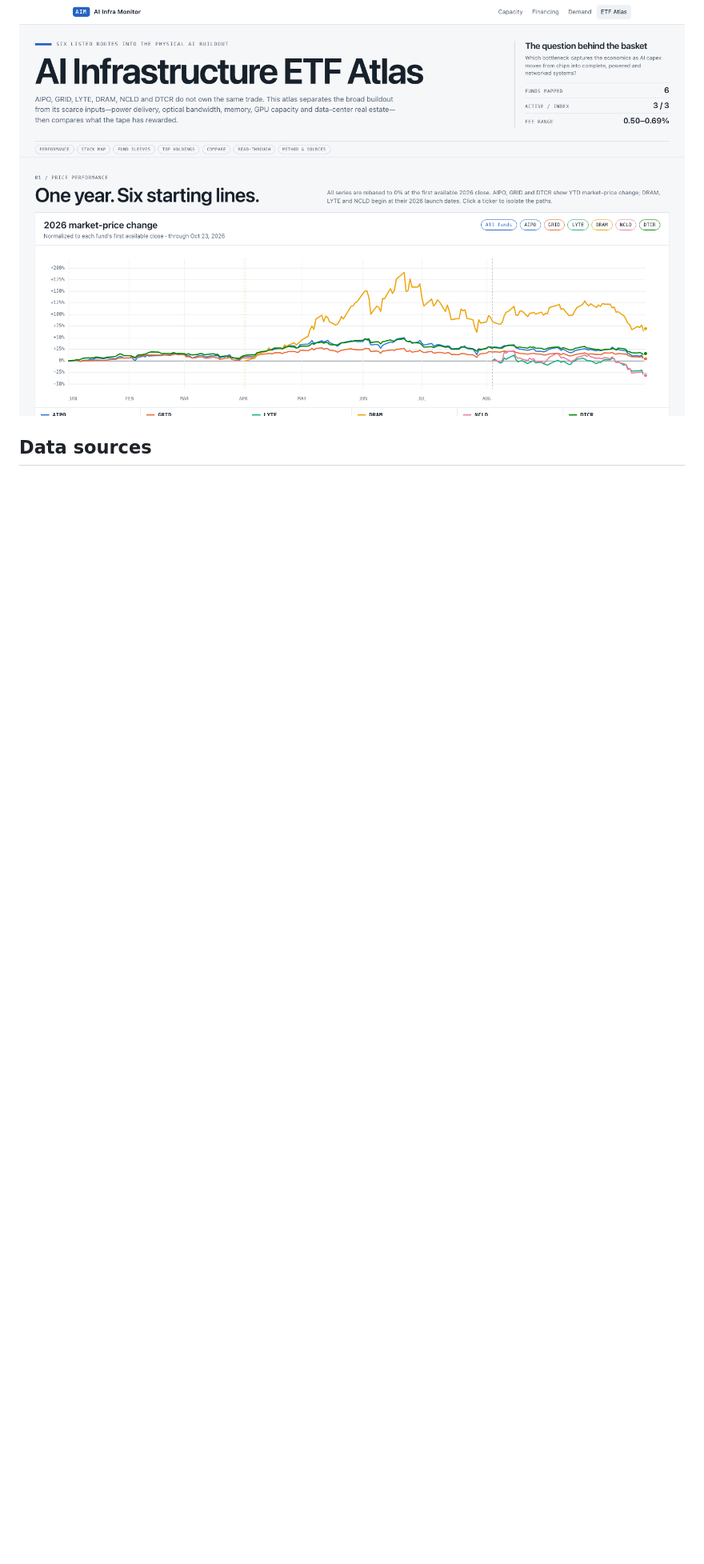
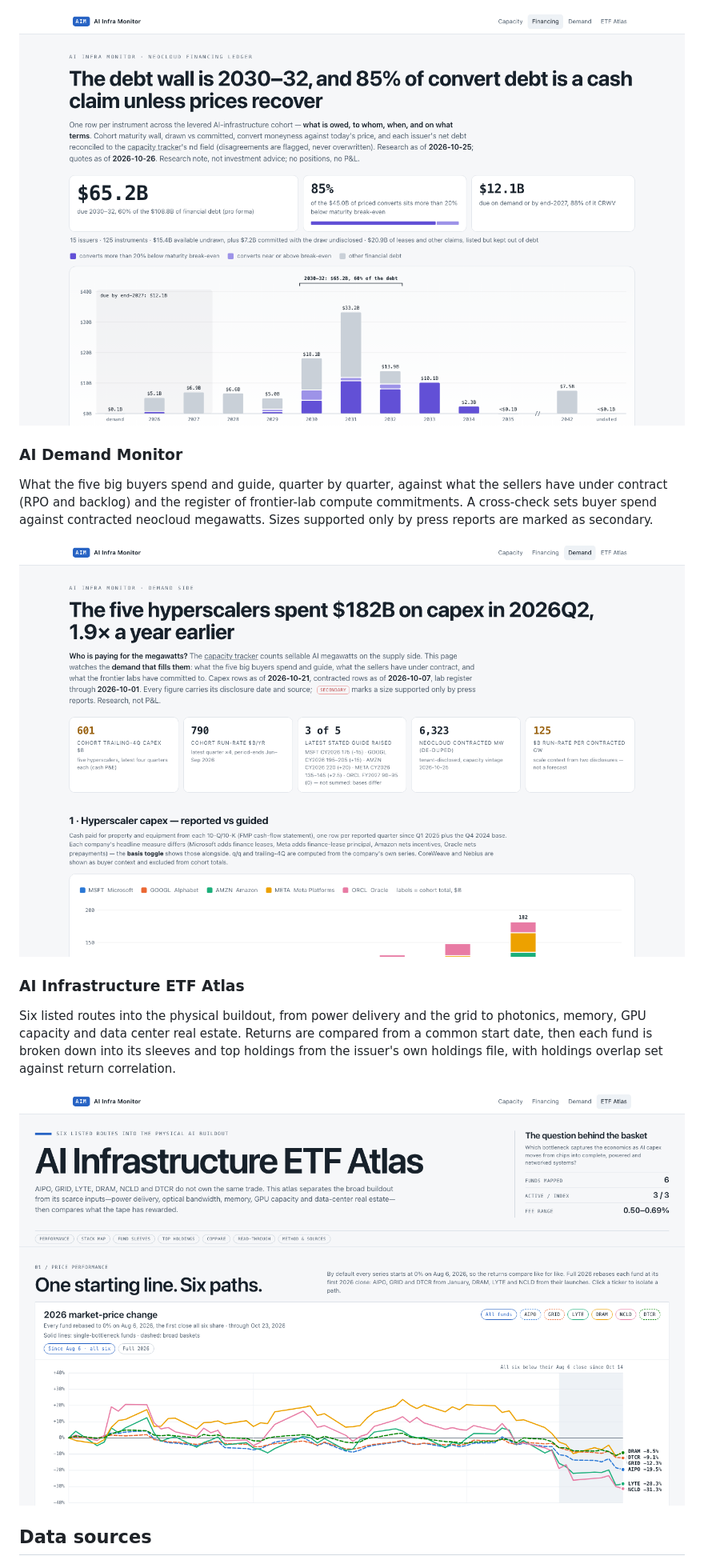
Before and after one commit to ewyluda/ai-infra-monitor, a Markdown page: README.md, the part around one of its changes. Shown at 80% size. Rendered like a GitHub page; pictures changed too: docs/img/ai-demand-monitor.png, docs/img/ai-infrastructure-etf-atlas.png, docs/img/neocloud-financing-ledger.png; blank space fills up the shorter version.

Commit message:
README: per-dashboard sections and screenshots of the redesigned pages
Co-Authored-By: Claude Opus 5.5 <noreply@anthropic.com>

```diff
--- a/README.md
+++ b/README.md
@@ -30,5 +43,23 @@ company disclosures.**
 
-<img alt="AI Infrastructure ETF Atlas: 2026 performance of six AI infrastructure ETFs and their holdings" src="docs/img/ai-infrastructure-etf-atlas.png">
+<img alt="Neocloud Financing Ledger: the 2030–32 debt wall, split into converts below break-even, converts near break-even and other financial debt" src="docs/img/neocloud-financing-ledger.png">
+
+### AI Demand Monitor
+
+What the five big buyers spend and guide, quarter by quarter, against what the sellers have under
+contract (RPO and backlog) and the register of frontier-lab compute commitments. A cross-check
+sets buyer spend against contracted neocloud megawatts. Sizes supported only by press reports are
+marked as secondary.
+
+<img alt="AI Demand Monitor: headline finding on hyperscaler capex, cohort tiles, and stacked quarterly capex by company" src="docs/img/ai-demand-monitor.png">
+
+### AI Infrastructure ETF Atlas
+
+Six listed routes into the physical buildout, from power delivery and the grid to photonics,
+memory, GPU capacity and data center real estate. Returns are compared from a common start date,
+then each fund is broken down into its sleeves and top holdings from the issuer's own holdings
+file, with holdings overlap set against return correlation.
+
+<img alt="AI Infrastructure ETF Atlas: six ETFs rebased to a common start date, with single-bottleneck funds solid and broad baskets dashed" src="docs/img/ai-infrastructure-etf-atlas.png">
 
 ## Data sources
 
```
Also changed, not shown: other parts of README.md (+24 -11 lines).
